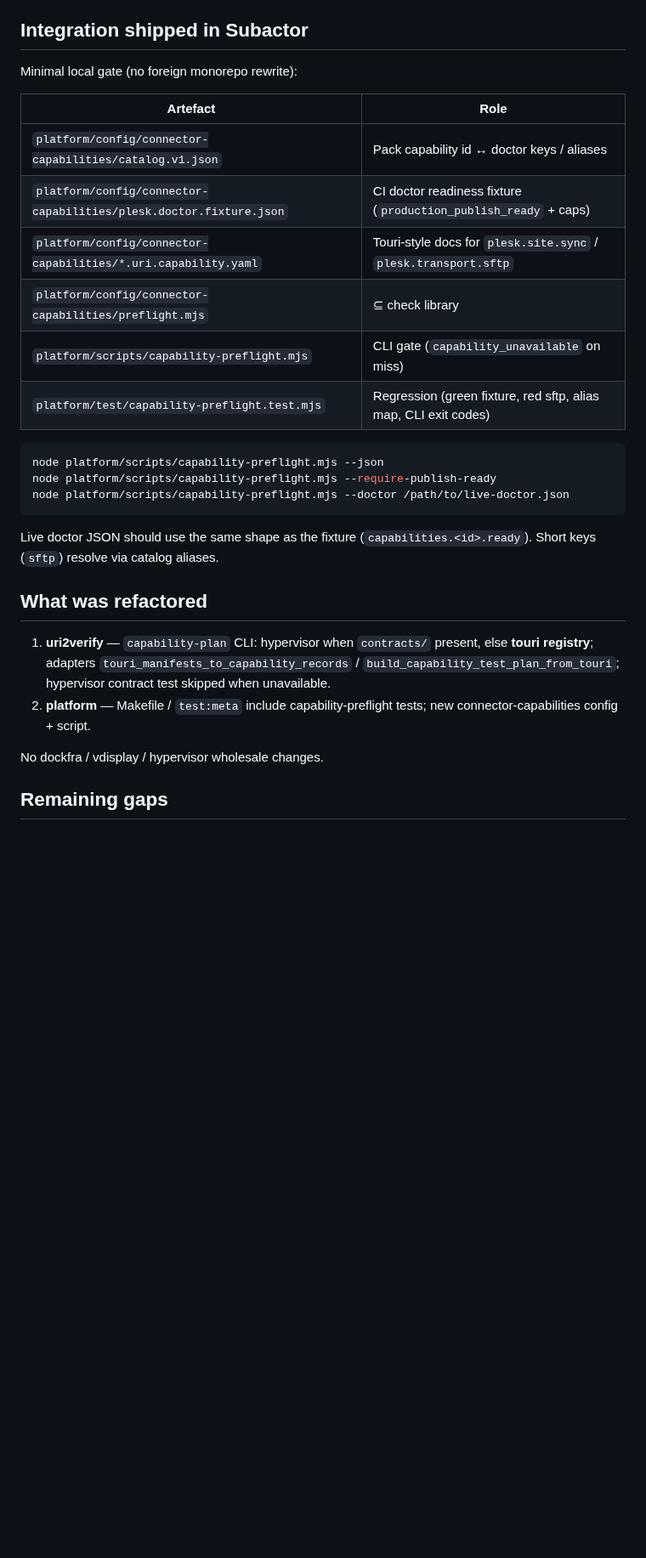
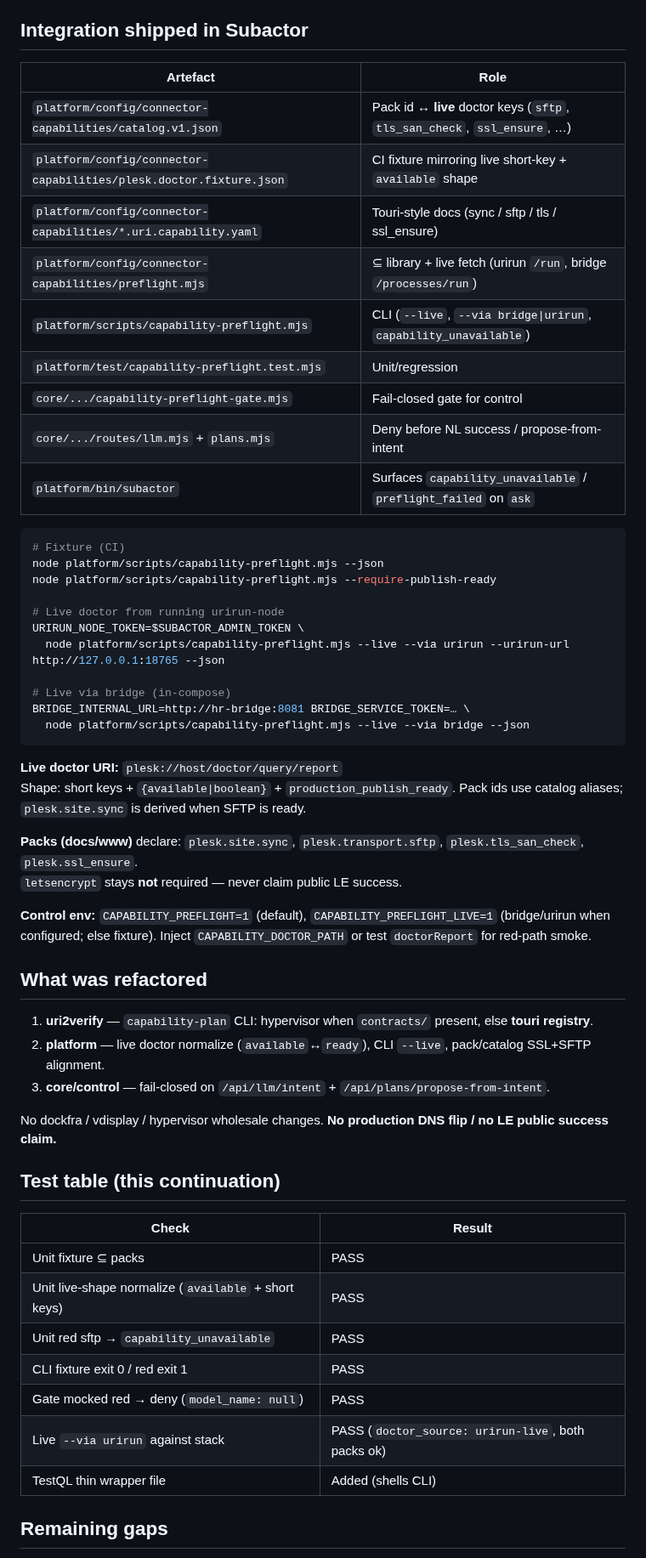
Before and after one commit to subactor/docs, a Markdown page: architecture/capability-tooling-evaluation.md, the part around one of its changes. Shown at 85% size. Drawn GitHub-style; blank space fills up the shorter version.

Commit message:
docs: live doctor preflight + fail-closed ask gate
Document urirun/bridge doctor wiring, pack SSL/SFTP alignment, test table,
and remaining AQL/apply-grant gaps (no LE/DNS success claims).

Co-authored-by: Cursor <cursoragent@cursor.com>

````diff
--- a/architecture/capability-tooling-evaluation.md
+++ b/architecture/capability-tooling-evaluation.md
@@ -49,31 +49,59 @@
 
 ## Integration shipped in Subactor
 
-Minimal local gate (no foreign monorepo rewrite):
-
 | Artefact | Role |
 | --- | --- |
-| `platform/config/connector-capabilities/catalog.v1.json` | Pack capability id ↔ doctor keys / aliases |
-| `platform/config/connector-capabilities/plesk.doctor.fixture.json` | CI doctor readiness fixture (`production_publish_ready` + caps) |
-| `platform/config/connector-capabilities/*.uri.capability.yaml` | Touri-style docs for `plesk.site.sync` / `plesk.transport.sftp` |
-| `platform/config/connector-capabilities/preflight.mjs` | ⊆ check library |
-| `platform/scripts/capability-preflight.mjs` | CLI gate (`capability_unavailable` on miss) |
-| `platform/test/capability-preflight.test.mjs` | Regression (green fixture, red sftp, alias map, CLI exit codes) |
+| `platform/config/connector-capabilities/catalog.v1.json` | Pack id ↔ **live** doctor keys (`sftp`, `tls_san_check`, `ssl_ensure`, …) |
+| `platform/config/connector-capabilities/plesk.doctor.fixture.json` | CI fixture mirroring live short-key + `available` shape |
+| `platform/config/connector-capabilities/*.uri.capability.yaml` | Touri-style docs (sync / sftp / tls / ssl_ensure) |
+| `platform/config/connector-capabilities/preflight.mjs` | ⊆ library + live fetch (urirun `/run`, bridge `/processes/run`) |
+| `platform/scripts/capability-preflight.mjs` | CLI (`--live`, `--via bridge\|urirun`, `capability_unavailable`) |
+| `platform/test/capability-preflight.test.mjs` | Unit/regression |
+| `core/.../capability-preflight-gate.mjs` | Fail-closed gate for control |
+| `core/.../routes/llm.mjs` + `plans.mjs` | Deny before NL success / propose-from-intent |
+| `platform/bin/subactor` | Surfaces `capability_unavailable` / `preflight_failed` on `ask` |
 
 ```bash
+# Fixture (CI)
 node platform/scripts/capability-preflight.mjs --json
 node platform/scripts/capability-preflight.mjs --require-publish-ready
-node platform/scripts/capability-preflight.mjs --doctor /path/to/live-doctor.json
+
+# Live doctor from running urirun-node
+URIRUN_NODE_TOKEN=$SUBACTOR_ADMIN_TOKEN \
+  node platform/scripts/capability-preflight.mjs --live --via urirun --urirun-url http://127.0.0.1:18765 --json
+
+# Live via bridge (in-compose)
+BRIDGE_INTERNAL_URL=http://hr-bridge:8081 BRIDGE_SERVICE_TOKEN=… \
+  node platform/scripts/capability-preflight.mjs --live --via bridge --json
 ```
 
-Live doctor JSON should use the same shape as the fixture (`capabilities.<id>.ready`). Short keys (`sftp`) resolve via catalog aliases.
+**Live doctor URI:** `plesk://host/doctor/query/report`
+Shape: short keys + `{available|boolean}` + `production_publish_ready`. Pack ids use catalog aliases; `plesk.site.sync` is derived when SFTP is ready.
+
+**Packs (docs/www)** declare: `plesk.site.sync`, `plesk.transport.sftp`, `plesk.tls_san_check`, `plesk.ssl_ensure`.
+`letsencrypt` stays **not** required — never claim public LE success.
+
+**Control env:** `CAPABILITY_PREFLIGHT=1` (default), `CAPABILITY_PREFLIGHT_LIVE=1` (bridge/urirun when configured; else fixture). Inject `CAPABILITY_DOCTOR_PATH` or test `doctorReport` for red-path smoke.
 
 ## What was refactored
 
-1. **uri2verify** — `capability-plan` CLI: hypervisor when `contracts/` present, else **touri registry**; adapters `touri_manifests_to_capability_records` / `build_capability_test_plan_from_touri`; hypervisor contract test skipped when unavailable.
-2. **platform** — Makefile / `test:meta` include capability-preflight tests; new connector-capabilities config + script.
+1. **uri2verify** — `capability-plan` CLI: hypervisor when `contracts/` present, else **touri registry**.
+2. **platform** — live doctor normalize (`available`↔`ready`), CLI `--live`, pack/catalog SSL+SFTP alignment.
+3. **core/control** — fail-closed on `/api/llm/intent` + `/api/plans/propose-from-intent`.
 
-No dockfra / vdisplay / hypervisor wholesale changes.
+No dockfra / vdisplay / hypervisor wholesale changes. **No production DNS flip / no LE public success claim.**
+
+## Test table (this continuation)
+
+| Check | Result |
+| --- | --- |
+| Unit fixture ⊆ packs | PASS |
+| Unit live-shape normalize (`available` + short keys) | PASS |
+| Unit red sftp → `capability_unavailable` | PASS |
+| CLI fixture exit 0 / red exit 1 | PASS |
+| Gate mocked red → deny (`model_name: null`) | PASS |
+| Live `--via urirun` against stack | PASS (`doctor_source: urirun-live`, both packs ok) |
+| TestQL thin wrapper file | Added (shells CLI) |
 
 ## Remaining gaps
 
````
Also changed, not shown: other parts of architecture/capability-tooling-evaluation.md (+6 -8 lines), architecture/autonomy-ops-status-and-open-questions.md (+6 -4 lines).
